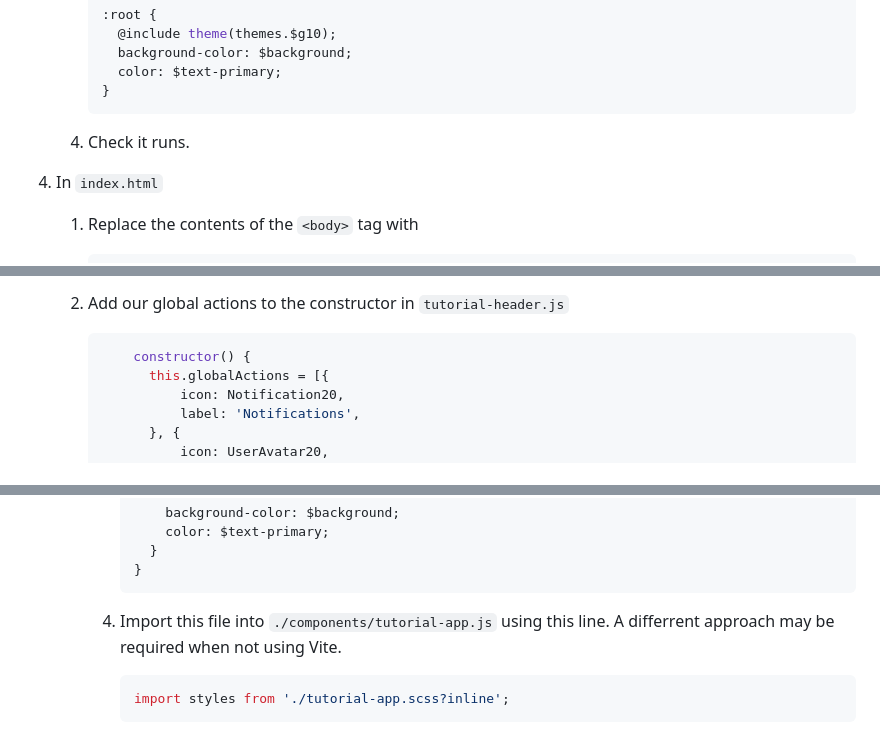
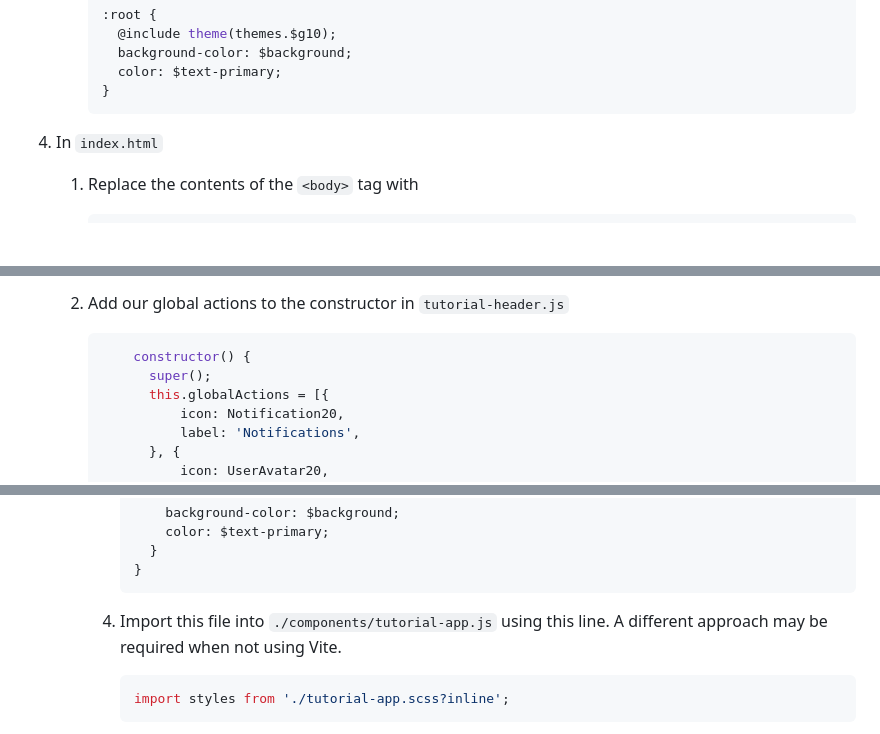
Before and after one commit to lee-chase/vite-js-carbon-web-components, a Markdown page: CodeAlong.md, 3 parts joined by grey strips. Rendered like a GitHub page; blank space fills up the shorter version.

````diff
--- a/CodeAlong.md
+++ b/CodeAlong.md
@@ -41,8 +41,6 @@ Starting from a base Create Next App, let’s install Carbon and begin using Car
          color: $text-primary;
        }
        ```
-
-    4. Check it runs.
 
 4.  In `index.html`
 
@@ -288,6 +286,7 @@ Rather than import one of these packages, let's continue and refactor using `Lit
 
       ```js
           constructor() {
+            super();
             this.globalActions = [{
                 icon: Notification20,
                 label: 'Notifications',
@@ -460,7 +459,7 @@ Rather than import one of these packages, let's continue and refactor using `Lit
          }
          ```
 
-      4. Import this file into `./components/tutorial-app.js` using this line. A differrent approach may be required when not using Vite.
+      4. Import this file into `./components/tutorial-app.js` using this line. A different approach may be required when not using Vite.
 
          ```js
          import styles from './tutorial-app.scss?inline';
````
Also changed, not shown: other parts of CodeAlong.md (+2 -1 lines).
